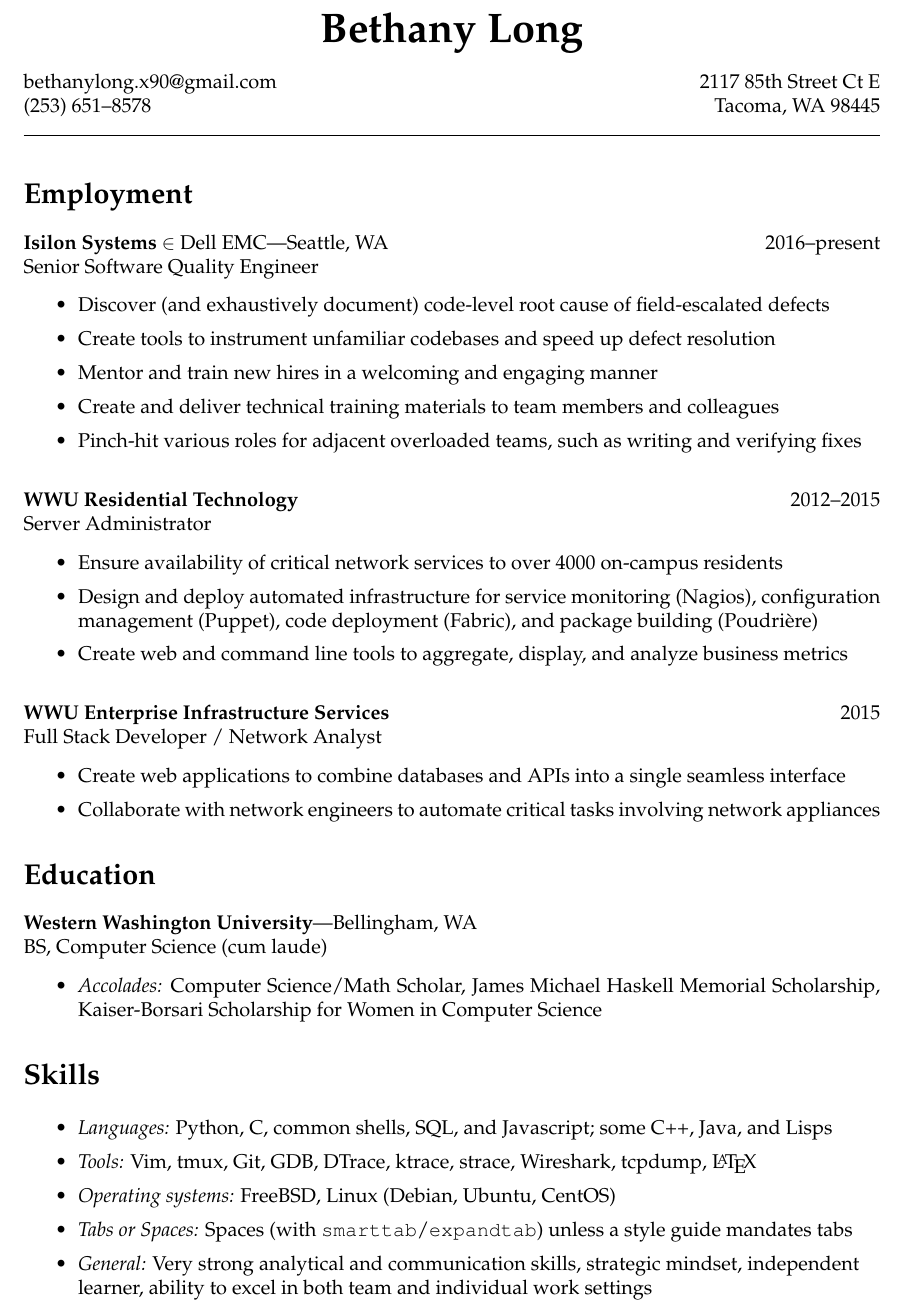
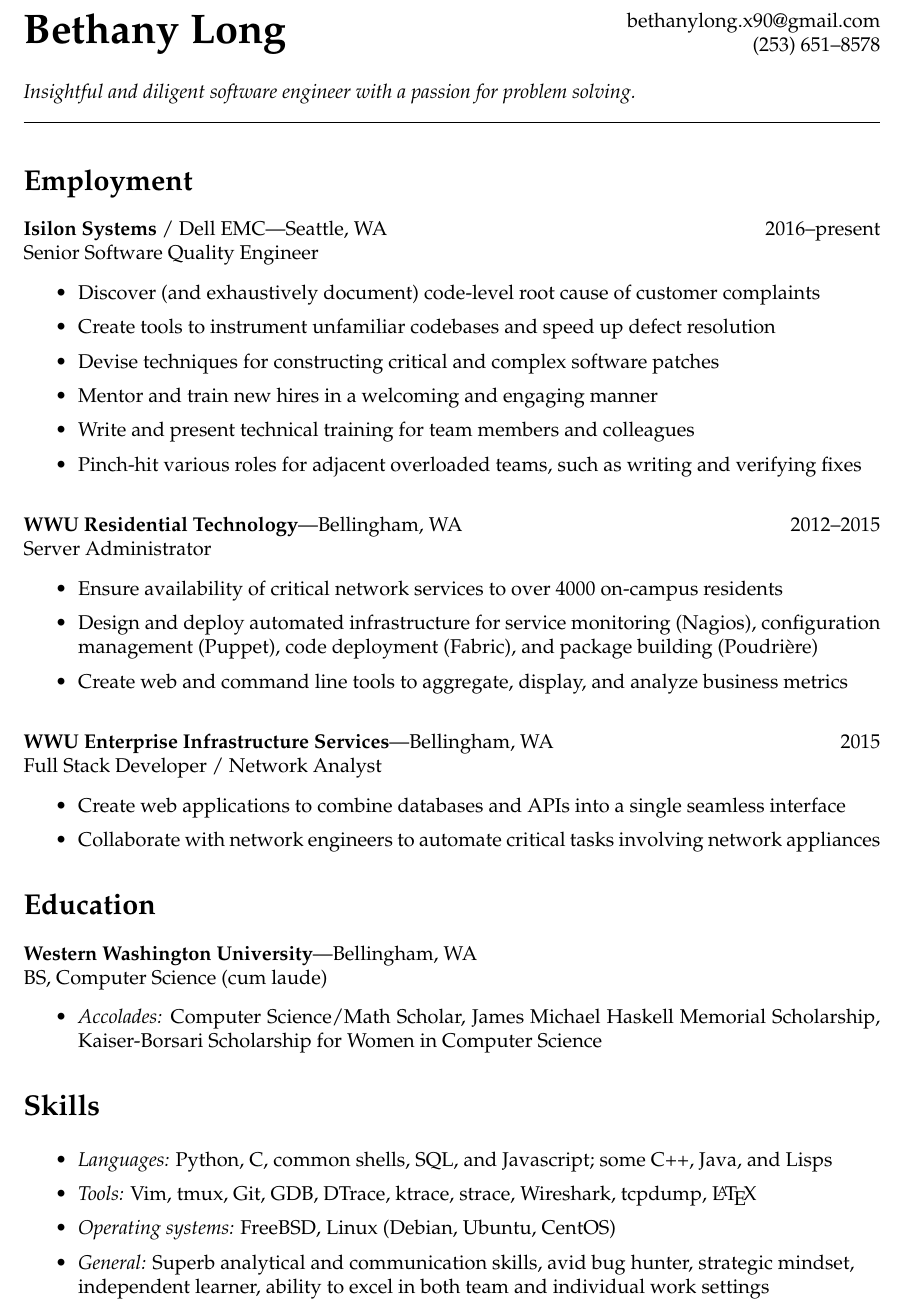
Before and after one commit to bethanylong/resume, a LaTeX CV (resume.tex): part of the page, cut so that both start at the same text. Compiled offline with pdfLaTeX.

Commit message:
Update resume 🕵

```diff
--- a/resume.tex
+++ b/resume.tex
@@ -11,32 +11,40 @@
 \clearpage
 \thispagestyle{empty}
 
-\begin{center}
-\textbf{\huge{Bethany Long}}% \hfill
-\end{center}
+\begin{minipage}[c]{0.5\textwidth}
+\textbf{\huge{Bethany Long}}
+\end{minipage}
+\hfill
+\begin{minipage}[c]{0.4\textwidth}
+\phantom{.} \hfill \small{bethanylong.x90@gmail.com}\\
+\phantom{.} \hfill \small{(253) 651--8578}
+\end{minipage}
 
-\small{
-bethanylong.x90@gmail.com \hfill 2117 85th Street Ct E\\
-(253) 651--8578 \hfill Tacoma, WA 98445}
+\bigskip
+
+\smallskip
+
+\small{\textit{Insightful and diligent software engineer with a passion for problem solving.}}
 
 \hrulefill
 
 \section*{Employment}
 
-\textbf{Isilon Systems} \(\in\) Dell EMC---Seattle, WA \hfill 2016--present\\
+\textbf{Isilon Systems} / Dell EMC---Seattle, WA \hfill 2016--present\\
 Senior Software Quality Engineer
 
 \begin{itemize}
-    \item Discover (and exhaustively document) code-level root cause of field-escalated defects
+    \item Discover (and exhaustively document) code-level root cause of customer complaints
     \item Create tools to instrument unfamiliar codebases and speed up defect resolution
+    \item Devise techniques for constructing critical and complex software patches
     \item Mentor and train new hires in a welcoming and engaging manner
-    \item Create and deliver technical training materials to team members and colleagues
+    \item Write and present technical training for team members and colleagues
     \item Pinch-hit various roles for adjacent overloaded teams, such as writing and verifying fixes
 \end{itemize}
 
 \bigskip
 
-\textbf{WWU Residential Technology} \hfill 2012--2015\\
+\textbf{WWU Residential Technology}---Bellingham, WA \hfill 2012--2015\\
 Server Administrator
 
 \begin{itemize}
@@ -47,7 +55,7 @@ Server Administrator
 
 \bigskip
 
-\textbf{WWU Enterprise Infrastructure Services} \hfill 2015\\
+\textbf{WWU Enterprise Infrastructure Services}---Bellingham, WA \hfill 2015\\
 Full Stack Developer / Network Analyst
 
 \begin{itemize}
@@ -73,8 +81,7 @@ BS, Computer Science (cum laude)
     \item \textit{Languages:} Python, C, common shells, SQL, and Javascript; some C++, Java, and Lisps
     \item \textit{Tools:} Vim, tmux, Git, GDB, DTrace, ktrace, strace, Wireshark, tcpdump, \LaTeX
     \item \textit{Operating systems:} FreeBSD, Linux (Debian, Ubuntu, CentOS)
-    \item \textit{Tabs or Spaces:} Spaces (with {\tt smarttab}/{\tt expandtab}) unless a style guide mandates tabs
-    \item \textit{General:} Very strong analytical and communication skills, strategic mindset, independent learner, ability to excel in both team and individual work settings
+    \item \textit{General:} Superb analytical and communication skills, avid bug hunter, strategic mindset, independent learner, ability to excel in both team and individual work settings
 \end{itemize}
 
 \end{document}
```
Also changed, not shown: resume.pdf.
